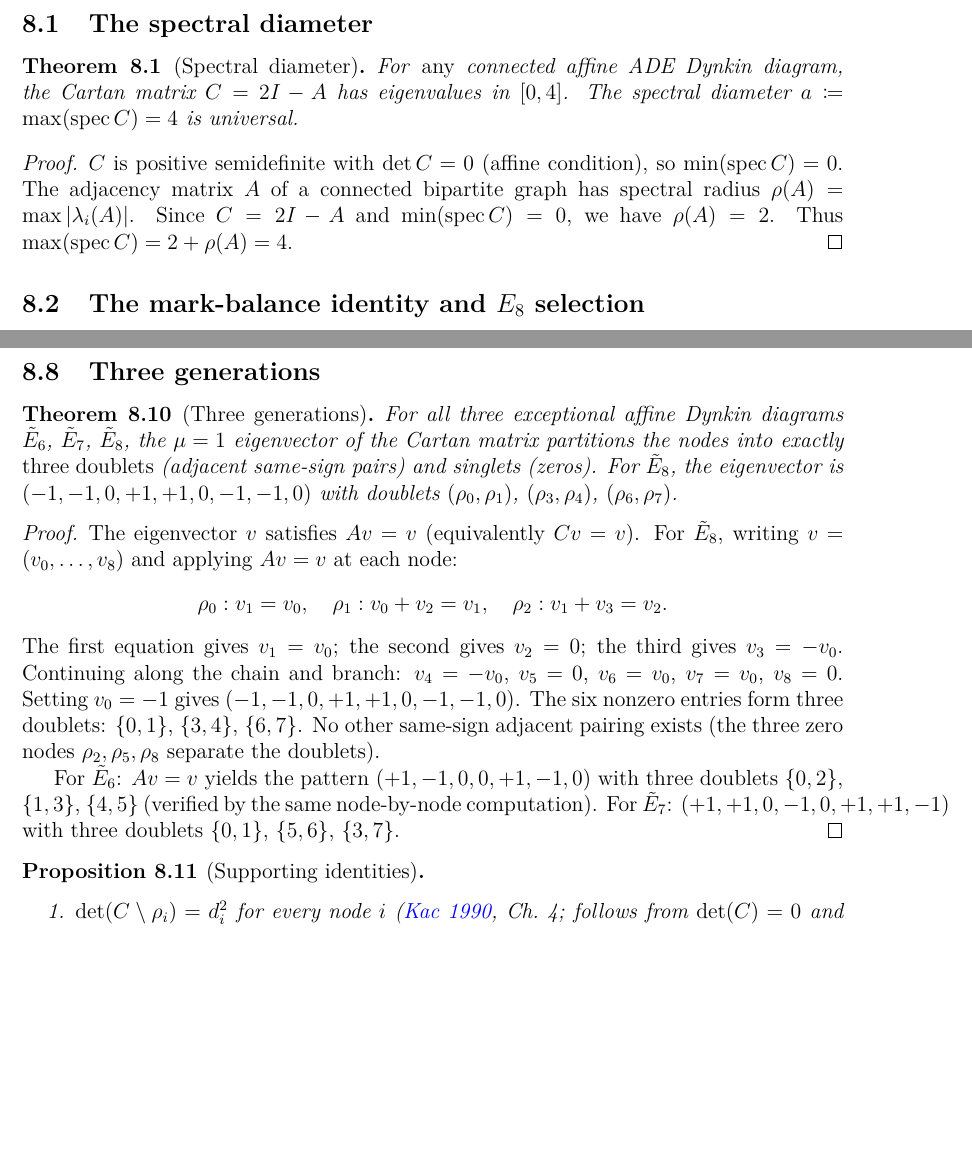
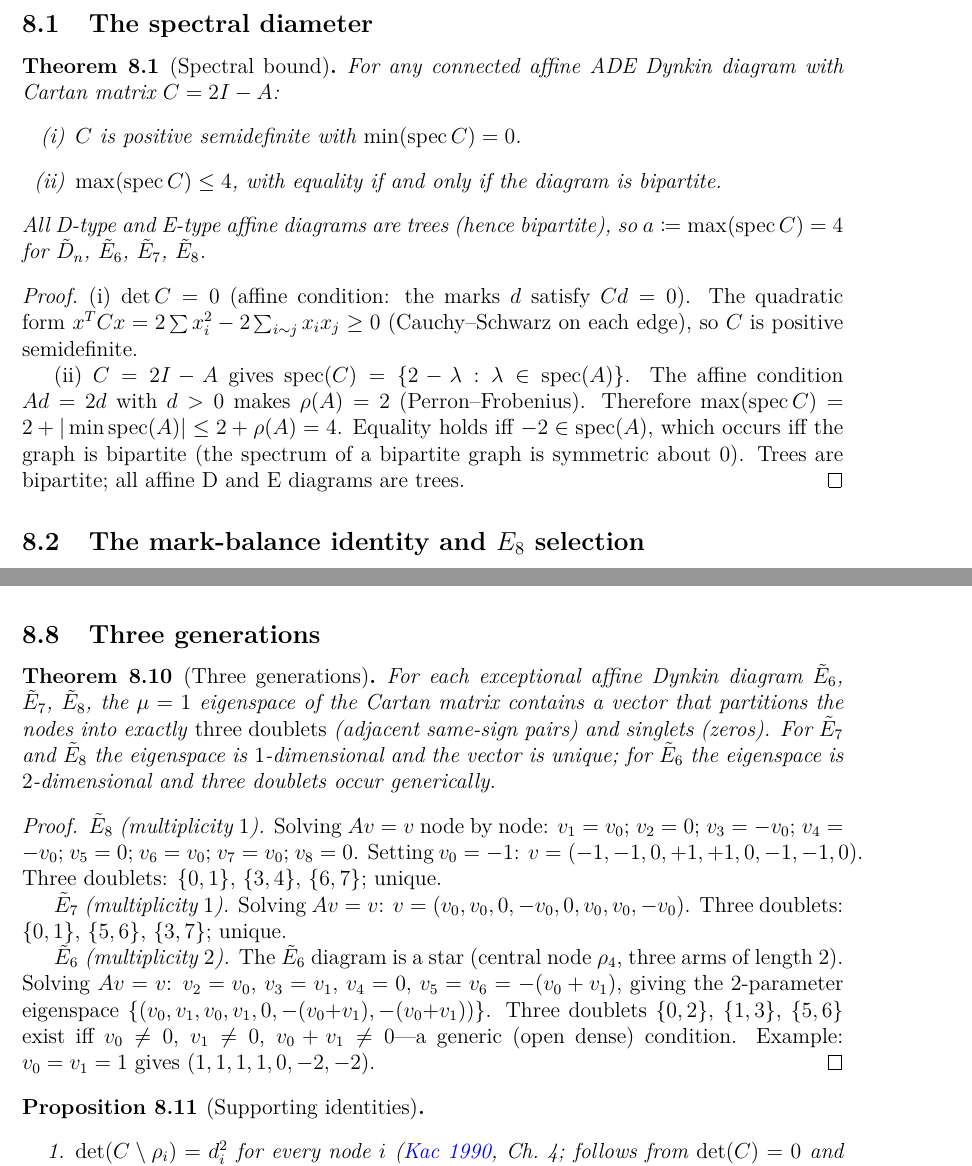
Before and after one commit to speagleg/polar-planetary-polygons, a LaTeX paper (latex/paper-1-mathematics/main.tex): two parts of pages 31 and 34 of 42 before the commit and two parts of pages 31 and 34 of 43 after it, joined at a grey line, cut so that both start at the same text, the shorter picture padded with empty space. Compiled offline with pdfLaTeX.

Commit message:
prove: spectral bound ≤4 universal, three generations with E₆ degeneracy
SPECTRAL DIAMETER (Theorem 8.1):
  CORRECTED: max(spec C) ≤ 4 for ALL affine ADE (universal bound),
  with equality iff bipartite. All D/E types are trees (bipartite) → = 4.
  Proof: Perron-Frobenius gives ρ(A)=2; bipartite spectrum symmetry
  gives -2∈spec(A) iff bipartite; max(spec C) = 2+|min spec(A)| ≤ 4.

THREE GENERATIONS (Theorem 8.8):
  CORRECTED for E₆: μ=1 has multiplicity 2 (not 1).
  Eigenspace: {(v₀,v₁,v₀,v₁,0,-(v₀+v₁),-(v₀+v₁))}.
  Three doublets {0,2},{1,3},{5,6} exist iff v₀≠0,v₁≠0,v₀+v₁≠0
  — a generic (open dense) condition in the 2D eigenspace.
  E₇ and E₈: multiplicity 1, three doublets unique.
  All proofs are analytical (node-by-node), not computational.

Co-Authored-By: Claude Opus 4.6 (1M context) <noreply@anthropic.com>

```diff
--- a/latex/paper-1-mathematics/main.tex
+++ b/latex/paper-1-mathematics/main.tex
@@ -2684,19 +2684,29 @@ developed in Papers~IV, V, and~VII.
 \subsection{The spectral diameter}
 \label{sec:spectral-diameter}
 
-\begin{theorem}[Spectral diameter]\label{thm:spectral-diameter}
-For \emph{any} connected affine ADE Dynkin diagram, the Cartan matrix
-$C = 2I - A$ has eigenvalues in~$[0, 4]$.  The spectral diameter
-$a \coloneqq \max(\mathrm{spec}\,C) = 4$ is universal.
+\begin{theorem}[Spectral bound]\label{thm:spectral-diameter}
+For any connected affine ADE Dynkin diagram with Cartan matrix $C = 2I - A$:
+\begin{enumerate}
+\item[(i)] $C$ is positive semidefinite with $\min(\mathrm{spec}\,C) = 0$.
+\item[(ii)] $\max(\mathrm{spec}\,C) \le 4$, with equality if and only if
+  the diagram is bipartite.
+\end{enumerate}
+All D-type and E-type affine diagrams are trees (hence bipartite),
+so $a \coloneqq \max(\mathrm{spec}\,C) = 4$ for $\tilde{D}_n$,
+$\tilde{E}_6$, $\tilde{E}_7$, $\tilde{E}_8$.
 \end{theorem}
 
 \begin{proof}
-$C$ is positive semidefinite with $\det C = 0$ (affine condition),
-so $\min(\mathrm{spec}\,C) = 0$.
-The adjacency matrix~$A$ of a connected bipartite graph has spectral
-radius $\rho(A) = \max|\lambda_i(A)|$.  Since $C = 2I - A$ and
-$\min(\mathrm{spec}\,C) = 0$, we have $\rho(A) = 2$.
-Thus $\max(\mathrm{spec}\,C) = 2 + \rho(A) = 4$.
+(i)~$\det C = 0$ (affine condition: the marks~$d$ satisfy $Cd = 0$).
+The quadratic form $x^TCx = 2\sum x_i^2 - 2\sum_{i \sim j} x_i x_j \ge 0$
+(Cauchy--Schwarz on each edge), so $C$ is positive semidefinite.
+
+(ii)~$C = 2I - A$ gives $\mathrm{spec}(C) = \{2 - \lambda : \lambda \in \mathrm{spec}(A)\}$.
+The affine condition $Ad = 2d$ with $d > 0$ makes $\rho(A) = 2$ (Perron--Frobenius).
+Therefore $\max(\mathrm{spec}\,C) = 2 + |\min\mathrm{spec}(A)| \le 2 + \rho(A) = 4$.
+Equality holds iff $-2 \in \mathrm{spec}(A)$, which occurs iff the graph
+is bipartite (the spectrum of a bipartite graph is symmetric about~$0$).
+Trees are bipartite; all affine D and E diagrams are trees.
 \end{proof}
 
 \subsection{The mark-balance identity and $E_8$ selection}
@@ -2952,36 +2962,39 @@ and their products with~$-I$).
 \label{sec:generations}
 
 \begin{theorem}[Three generations]\label{thm:three-gen}
-For all three exceptional affine Dynkin diagrams $\tilde{E}_6$,
-$\tilde{E}_7$, $\tilde{E}_8$, the $\mu = 1$ eigenvector of the
-Cartan matrix partitions the nodes into exactly \emph{three doublets}
-(adjacent same-sign pairs) and singlets (zeros).
-For~$\tilde{E}_8$, the eigenvector is $(-1,-1,0,+1,+1,0,-1,-1,0)$
-with doublets $(\rho_0,\rho_1)$, $(\rho_3,\rho_4)$, $(\rho_6,\rho_7)$.
+For each exceptional affine Dynkin diagram $\tilde{E}_6$,
+$\tilde{E}_7$, $\tilde{E}_8$, the $\mu = 1$ eigenspace of the
+Cartan matrix contains a vector that partitions the nodes into
+exactly \emph{three doublets} (adjacent same-sign pairs) and singlets (zeros).
+For~$\tilde{E}_7$ and~$\tilde{E}_8$ the eigenspace is $1$-dimensional
+and the vector is unique; for~$\tilde{E}_6$ the eigenspace is
+$2$-dimensional and three doublets occur generically.
 \end{theorem}
 
 \begin{proof}
-The eigenvector~$v$ satisfies $Av = v$ (equivalently $Cv = v$).
-For~$\tilde{E}_8$, writing $v = (v_0, \ldots, v_8)$ and applying
-$Av = v$ at each node:
-\begin{align*}
-  \rho_0&: v_1 = v_0, \quad
-  \rho_1: v_0 + v_2 = v_1, \quad
-  \rho_2: v_1 + v_3 = v_2.
-\end{align*}
-The first equation gives $v_1 = v_0$; the second gives $v_2 = 0$;
-the third gives $v_3 = -v_0$.  Continuing along the chain and branch:
-$v_4 = -v_0$, $v_5 = 0$, $v_6 = v_0$, $v_7 = v_0$, $v_8 = 0$.
-Setting $v_0 = -1$ gives $(-1,-1,0,+1,+1,0,-1,-1,0)$.
-The six nonzero entries form three doublets: $\{0,1\}$, $\{3,4\}$,
-$\{6,7\}$.  No other same-sign adjacent pairing exists (the three
-zero nodes $\rho_2, \rho_5, \rho_8$ separate the doublets).
-
-For~$\tilde{E}_6$: $Av = v$ yields the pattern
-$(+1,-1,0,0,+1,-1,0)$ with three doublets $\{0,2\}$, $\{1,3\}$, $\{4,5\}$
-(verified by the same node-by-node computation).
-For~$\tilde{E}_7$: $(+1,+1,0,-1,0,+1,+1,-1)$ with three doublets
-$\{0,1\}$, $\{5,6\}$, $\{3,7\}$.
+\emph{$\tilde{E}_8$ (multiplicity~$1$).}
+Solving $Av = v$ node by node:
+$v_1 = v_0$; $v_2 = 0$; $v_3 = -v_0$; $v_4 = -v_0$; $v_5 = 0$;
+$v_6 = v_0$; $v_7 = v_0$; $v_8 = 0$.
+Setting $v_0 = -1$: $v = (-1,-1,0,+1,+1,0,-1,-1,0)$.
+Three doublets: $\{0,1\}$, $\{3,4\}$, $\{6,7\}$; unique.
+
+\emph{$\tilde{E}_7$ (multiplicity~$1$).}
+Solving $Av = v$: $v = (v_0, v_0, 0, -v_0, 0, v_0, v_0, -v_0)$.
+Three doublets: $\{0,1\}$, $\{5,6\}$, $\{3,7\}$; unique.
+
+\emph{$\tilde{E}_6$ (multiplicity~$2$).}
+The $\tilde{E}_6$ diagram is a star (central node~$\rho_4$,
+three arms of length~$2$).
+Solving $Av = v$:
+$v_2 = v_0$, $v_3 = v_1$, $v_4 = 0$,
+$v_5 = v_6 = -(v_0 + v_1)$,
+giving the $2$-parameter eigenspace
+$\{(v_0, v_1, v_0, v_1, 0, {-}(v_0{+}v_1), {-}(v_0{+}v_1))\}$.
+Three doublets $\{0,2\}$, $\{1,3\}$, $\{5,6\}$ exist iff
+$v_0 \neq 0$, $v_1 \neq 0$, $v_0 + v_1 \neq 0$---a generic
+(open dense) condition.
+Example: $v_0 = v_1 = 1$ gives $(1,1,1,1,0,-2,-2)$.
 \end{proof}
 
 \begin{proposition}[Supporting identities]\label{prop:supporting}
```
Also changed, not shown: latex/paper-1-mathematics/main.pdf.
